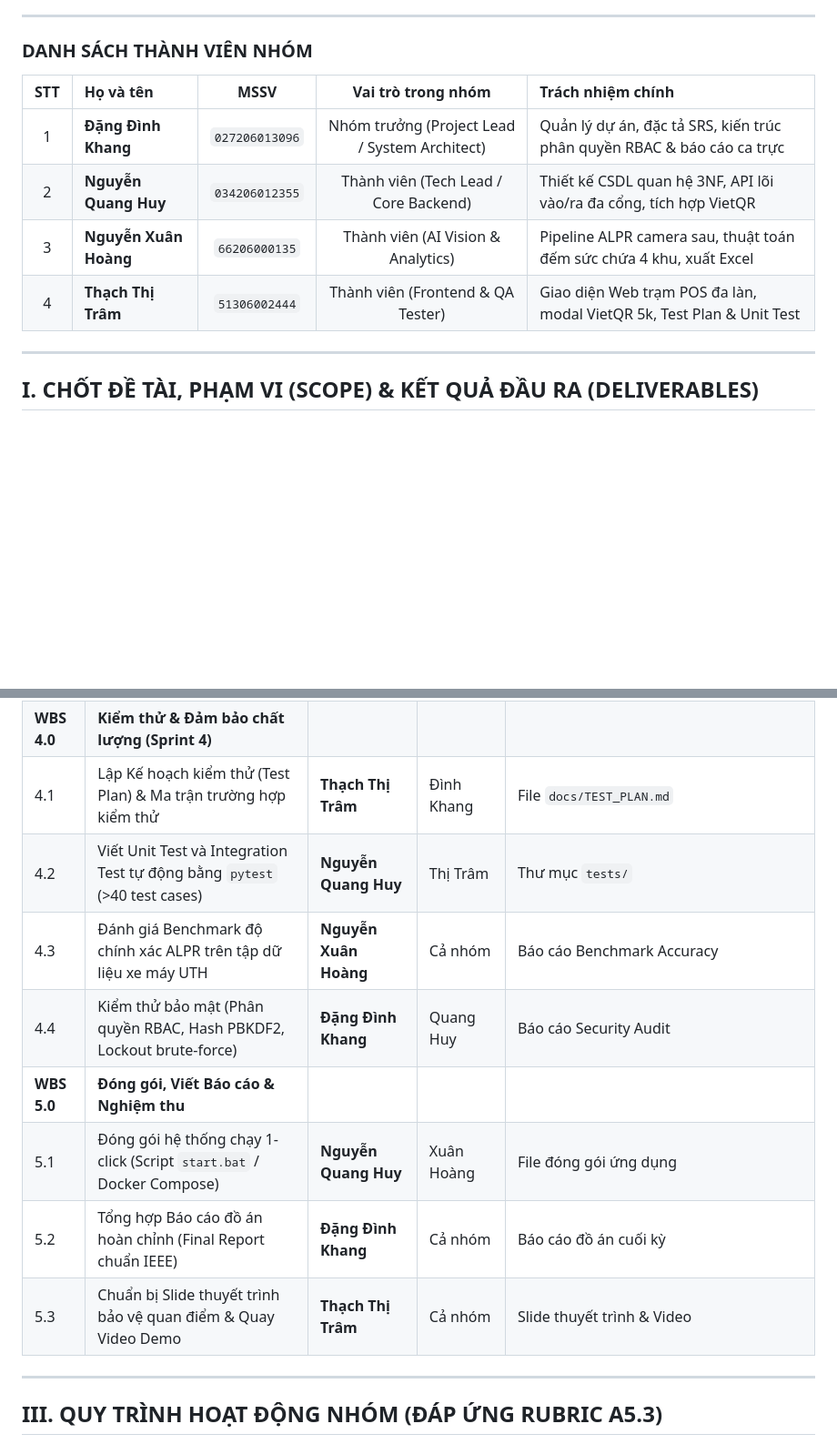
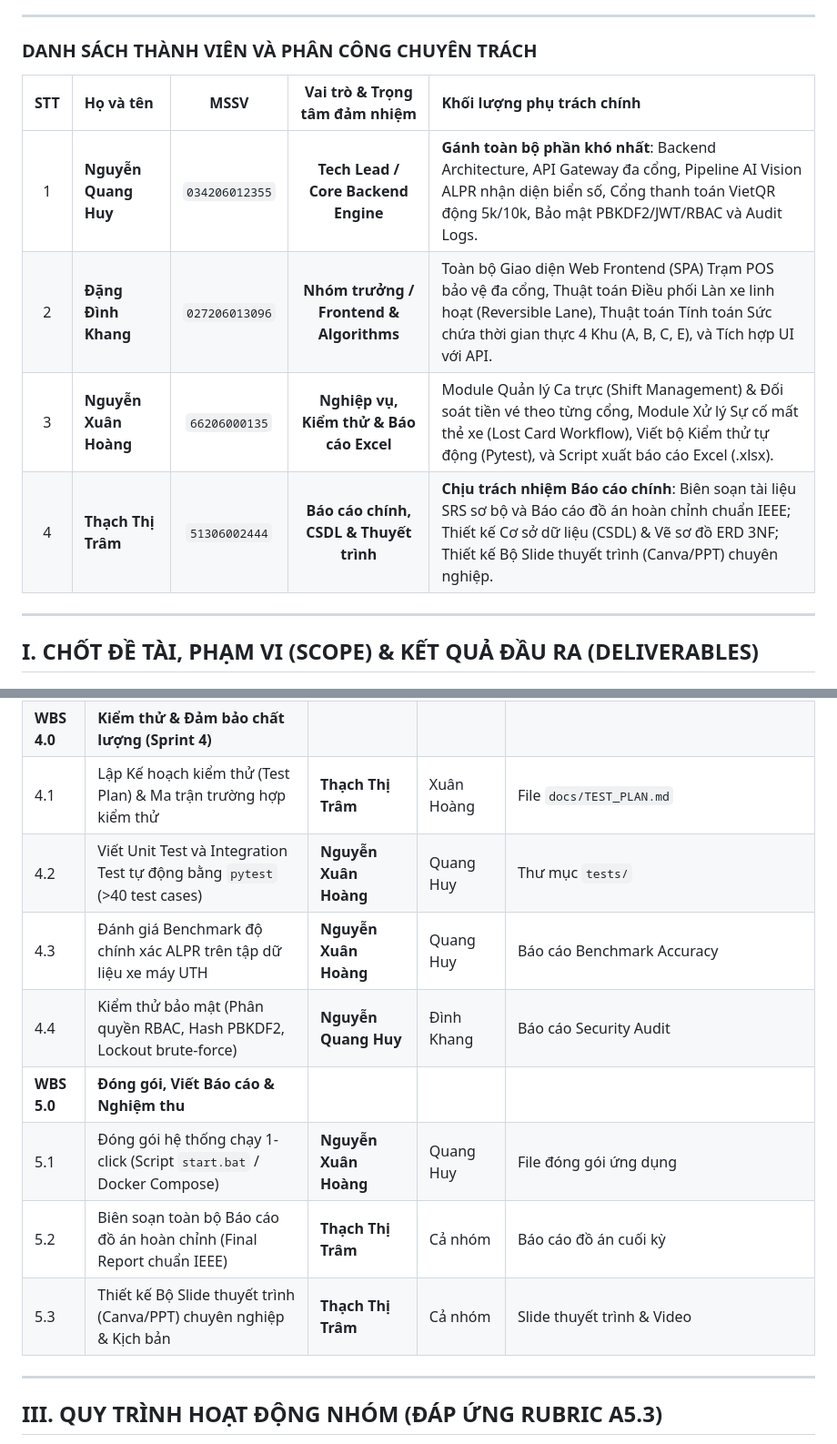
Before and after one commit to qhuynguyen0812-cyber/DATTCNPM-Smart-Parking, a Markdown page: docs/BIEN_BAN_KE_HOACH_LAM_VIEC_NHOM_DATTCNPM.md, 2 parts joined by grey strips. Shown at 91% size. Rendered like a GitHub page; blank space fills up the shorter version.

Commit message:
docs: finalize task allocation matrix according to team roles

```diff
--- a/docs/BIEN_BAN_KE_HOACH_LAM_VIEC_NHOM_DATTCNPM.md
+++ b/docs/BIEN_BAN_KE_HOACH_LAM_VIEC_NHOM_DATTCNPM.md
@@ -9,13 +9,13 @@
 
 ---
 
-### DANH SÁCH THÀNH VIÊN NHÓM
-| STT | Họ và tên | MSSV | Vai trò trong nhóm | Trách nhiệm chính |
+### DANH SÁCH THÀNH VIÊN VÀ PHÂN CÔNG CHUYÊN TRÁCH
+| STT | Họ và tên | MSSV | Vai trò & Trọng tâm đảm nhiệm | Khối lượng phụ trách chính |
 | :---: | :--- | :---: | :---: | :--- |
-| 1 | **Đặng Đình Khang** | `027206013096` | Nhóm trưởng (Project Lead / System Architect) | Quản lý dự án, đặc tả SRS, kiến trúc phân quyền RBAC & báo cáo ca trực |
-| 2 | **Nguyễn Quang Huy** | `034206012355` | Thành viên (Tech Lead / Core Backend) | Thiết kế CSDL quan hệ 3NF, API lõi vào/ra đa cổng, tích hợp VietQR |
-| 3 | **Nguyễn Xuân Hoàng** | `66206000135` | Thành viên (AI Vision & Analytics) | Pipeline ALPR camera sau, thuật toán đếm sức chứa 4 khu, xuất Excel |
-| 4 | **Thạch Thị Trâm** | `51306002444` | Thành viên (Frontend & QA Tester) | Giao diện Web trạm POS đa làn, modal VietQR 5k, Test Plan & Unit Test |
+| 1 | **Nguyễn Quang Huy** | `034206012355` | **Tech Lead / Core Backend Engine** | **Gánh toàn bộ phần khó nhất**: Backend Architecture, API Gateway đa cổng, Pipeline AI Vision ALPR nhận diện biển số, Cổng thanh toán VietQR động 5k/10k, Bảo mật PBKDF2/JWT/RBAC và Audit Logs. |
+| 2 | **Đặng Đình Khang** | `027206013096` | **Nhóm trưởng / Frontend & Algorithms** | Toàn bộ Giao diện Web Frontend (SPA) Trạm POS bảo vệ đa cổng, Thuật toán Điều phối Làn xe linh hoạt (Reversible Lane), Thuật toán Tính toán Sức chứa thời gian thực 4 Khu (A, B, C, E), và Tích hợp UI với API. |
+| 3 | **Nguyễn Xuân Hoàng** | `66206000135` | **Nghiệp vụ, Kiểm thử & Báo cáo Excel** | Module Quản lý Ca trực (Shift Management) & Đối soát tiền vé theo từng cổng, Module Xử lý Sự cố mất thẻ xe (Lost Card Workflow), Viết bộ Kiểm thử tự động (Pytest), và Script xuất báo cáo Excel (.xlsx). |
+| 4 | **Thạch Thị Trâm** | `51306002444` | **Báo cáo chính, CSDL & Thuyết trình** | **Chịu trách nhiệm Báo cáo chính**: Biên soạn tài liệu SRS sơ bộ và Báo cáo đồ án hoàn chỉnh chuẩn IEEE; Thiết kế Cơ sở dữ liệu (CSDL) & Vẽ sơ đồ ERD 3NF; Thiết kế Bộ Slide thuyết trình (Canva/PPT) chuyên nghiệp. |
 
 ---
 
@@ -98,12 +98,12 @@
 | **WBS 4.0** | **Kiểm thử & Đảm bảo chất lượng (Sprint 4)** | | | |
-| 4.1 | Lập Kế hoạch kiểm thử (Test Plan) & Ma trận trường hợp kiểm thử | **Thạch Thị Trâm** | Đình Khang | File `docs/TEST_PLAN.md` |
-| 4.2 | Viết Unit Test và Integration Test tự động bằng `pytest` (>40 test cases) | **Nguyễn Quang Huy** | Thị Trâm | Thư mục `tests/` |
-| 4.3 | Đánh giá Benchmark độ chính xác ALPR trên tập dữ liệu xe máy UTH | **Nguyễn Xuân Hoàng** | Cả nhóm | Báo cáo Benchmark Accuracy |
-| 4.4 | Kiểm thử bảo mật (Phân quyền RBAC, Hash PBKDF2, Lockout brute-force) | **Đặng Đình Khang** | Quang Huy | Báo cáo Security Audit |
+| 4.1 | Lập Kế hoạch kiểm thử (Test Plan) & Ma trận trường hợp kiểm thử | **Thạch Thị Trâm** | Xuân Hoàng | File `docs/TEST_PLAN.md` |
+| 4.2 | Viết Unit Test và Integration Test tự động bằng `pytest` (>40 test cases) | **Nguyễn Xuân Hoàng** | Quang Huy | Thư mục `tests/` |
+| 4.3 | Đánh giá Benchmark độ chính xác ALPR trên tập dữ liệu xe máy UTH | **Nguyễn Xuân Hoàng** | Quang Huy | Báo cáo Benchmark Accuracy |
+| 4.4 | Kiểm thử bảo mật (Phân quyền RBAC, Hash PBKDF2, Lockout brute-force) | **Nguyễn Quang Huy** | Đình Khang | Báo cáo Security Audit |
 | **WBS 5.0** | **Đóng gói, Viết Báo cáo & Nghiệm thu** | | | |
-| 5.1 | Đóng gói hệ thống chạy 1-click (Script `start.bat` / Docker Compose) | **Nguyễn Quang Huy** | Xuân Hoàng | File đóng gói ứng dụng |
-| 5.2 | Tổng hợp Báo cáo đồ án hoàn chỉnh (Final Report chuẩn IEEE) | **Đặng Đình Khang** | Cả nhóm | Báo cáo đồ án cuối kỳ |
-| 5.3 | Chuẩn bị Slide thuyết trình bảo vệ quan điểm & Quay Video Demo | **Thạch Thị Trâm** | Cả nhóm | Slide thuyết trình & Video |
+| 5.1 | Đóng gói hệ thống chạy 1-click (Script `start.bat` / Docker Compose) | **Nguyễn Xuân Hoàng** | Quang Huy | File đóng gói ứng dụng |
+| 5.2 | Biên soạn toàn bộ Báo cáo đồ án hoàn chỉnh (Final Report chuẩn IEEE) | **Thạch Thị Trâm** | Cả nhóm | Báo cáo đồ án cuối kỳ |
+| 5.3 | Thiết kế Bộ Slide thuyết trình (Canva/PPT) chuyên nghiệp & Kịch bản | **Thạch Thị Trâm** | Cả nhóm | Slide thuyết trình & Video |
 
 ---
 
```
Also changed, not shown: other parts of docs/BIEN_BAN_KE_HOACH_LAM_VIEC_NHOM_DATTCNPM.md (+14 -14 lines).
